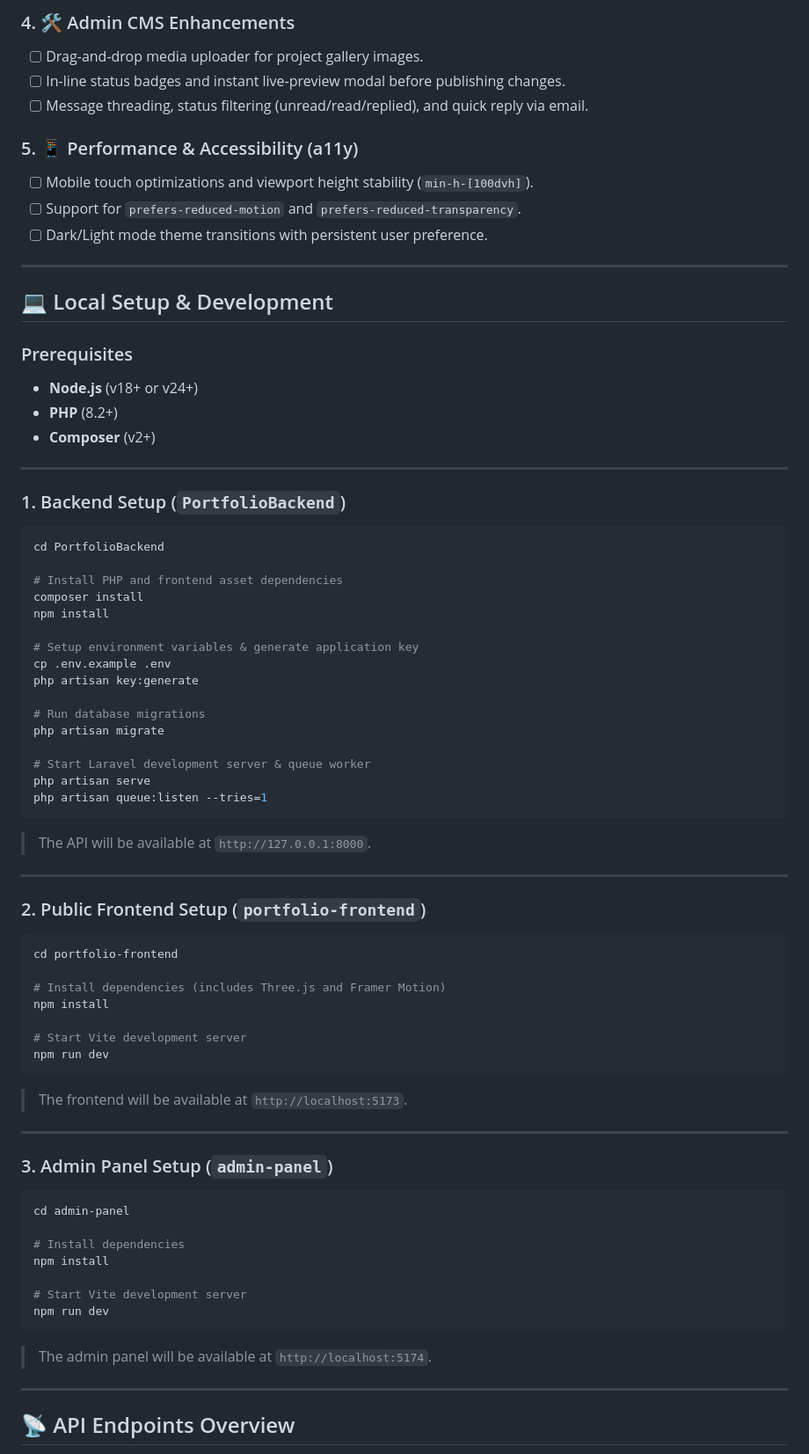
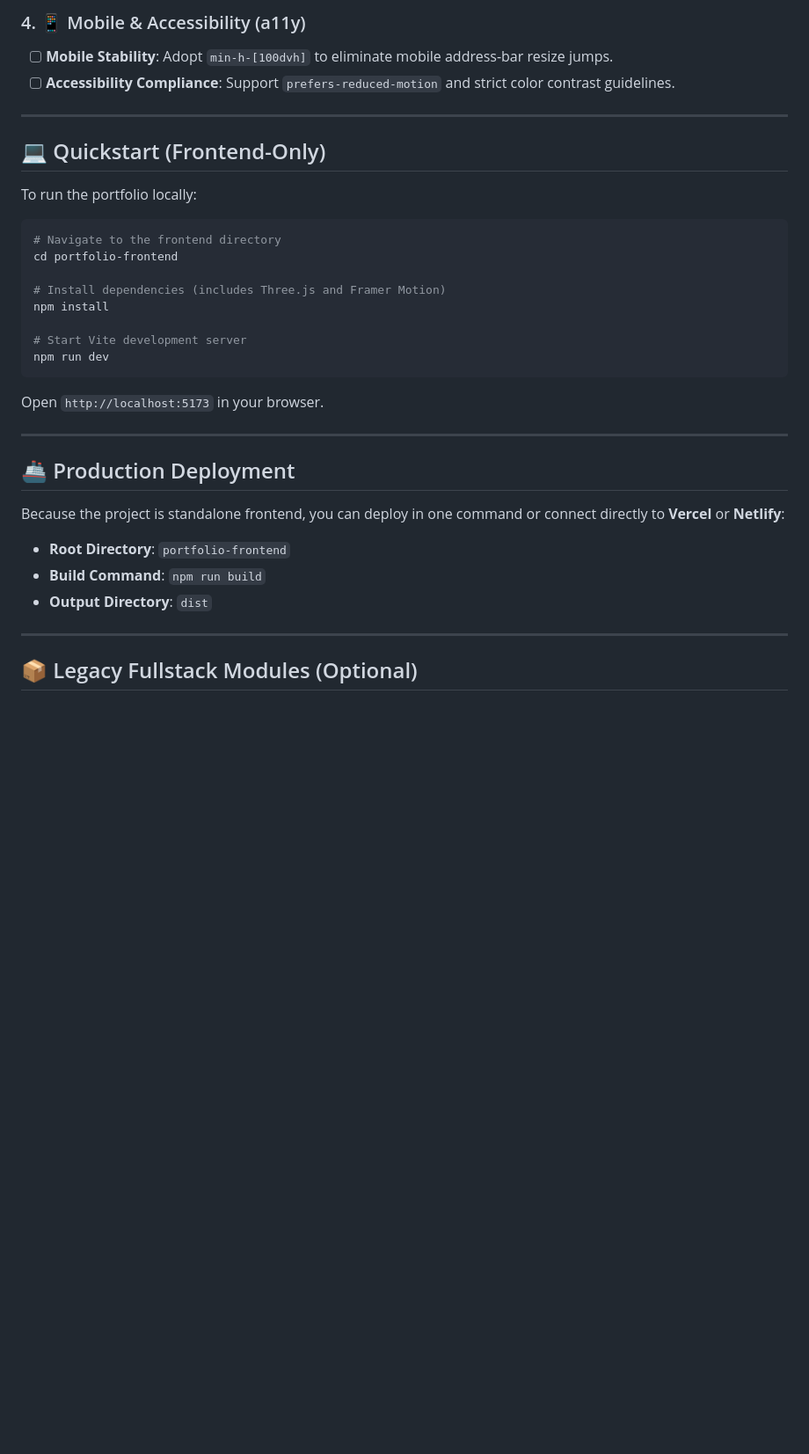
Before and after one commit to hendrix-llouchi/my-portfolio-monorepo, a Markdown page: README.md, the part around one of its changes. Shown at 88% size. GitHub-like rendering; blank space fills up the shorter version.

````diff
--- a/README.md
+++ b/README.md
@@ -56,52 +65,16 @@ We are actively developing and upgrading the portfolio with the following featur
 
-### 4. 🛠️ Admin CMS Enhancements
-- [ ] Drag-and-drop media uploader for project gallery images.
-- [ ] In-line status badges and instant live-preview modal before publishing changes.
-- [ ] Message threading, status filtering (unread/read/replied), and quick reply via email.
-
-### 5. 📱 Performance & Accessibility (a11y)
-- [ ] Mobile touch optimizations and viewport height stability (`min-h-[100dvh]`).
-- [ ] Support for `prefers-reduced-motion` and `prefers-reduced-transparency`.
-- [ ] Dark/Light mode theme transitions with persistent user preference.
+### 4. 📱 Mobile & Accessibility (a11y)
+- [ ] **Mobile Stability**: Adopt `min-h-[100dvh]` to eliminate mobile address-bar resize jumps.
+- [ ] **Accessibility Compliance**: Support `prefers-reduced-motion` and strict color contrast guidelines.
 
 ---
 
-## 💻 Local Setup & Development
+## 💻 Quickstart (Frontend-Only)
 
-### Prerequisites
-* **Node.js** (v18+ or v24+)
-* **PHP** (8.2+)
-* **Composer** (v2+)
-
----
-
-### 1. Backend Setup (`PortfolioBackend`)
+To run the portfolio locally:
 
 ```bash
-cd PortfolioBackend
-
-# Install PHP and frontend asset dependencies
-composer install
-npm install
-
-# Setup environment variables & generate application key
-cp .env.example .env
-php artisan key:generate
-
-# Run database migrations
-php artisan migrate
-
-# Start Laravel development server & queue worker
-php artisan serve
-php artisan queue:listen --tries=1
-```
-> The API will be available at `http://127.0.0.1:8000`.
-
----
-
-### 2. Public Frontend Setup (`portfolio-frontend`)
-
-```bash
+# Navigate to the frontend directory
 cd portfolio-frontend
 
 # Install dependencies (includes Three.js and Framer Motion)
@@ -110,24 +83,20 @@ npm install
 # Start Vite development server
 npm run dev
 ```
-> The frontend will be available at `http://localhost:5173`.
+
+Open `http://localhost:5173` in your browser.
 
 ---
 
-### 3. Admin Panel Setup (`admin-panel`)
+## 🚢 Production Deployment
 
-```bash
-cd admin-panel
+Because the project is standalone frontend, you can deploy in one command or connect directly to **Vercel** or **Netlify**:
 
-# Install dependencies
-npm install
-
-# Start Vite development server
-npm run dev
-```
-> The admin panel will be available at `http://localhost:5174`.
+* **Root Directory**: `portfolio-frontend`
+* **Build Command**: `npm run build`
+* **Output Directory**: `dist`
 
 ---
 
-## 📡 API Endpoints Overview
+## 📦 Legacy Fullstack Modules (Optional)
 
````
Also changed, not shown: other parts of README.md (+45 -46 lines).
